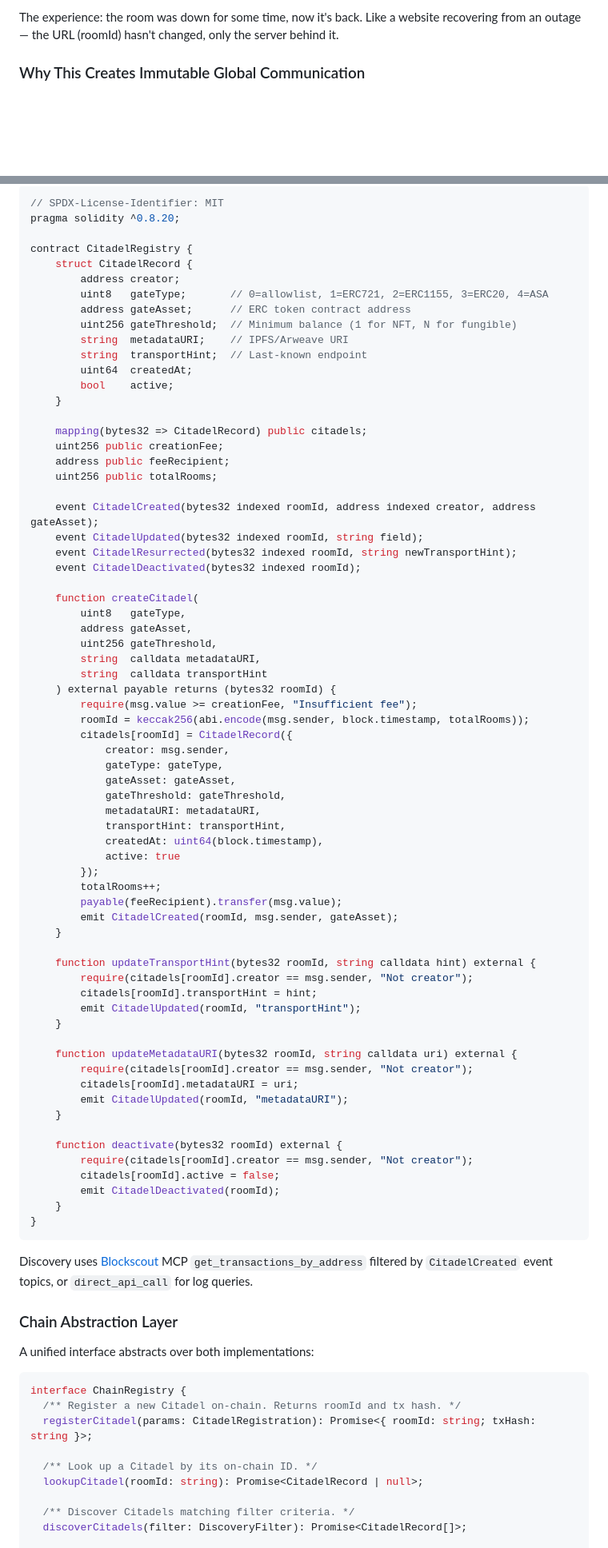
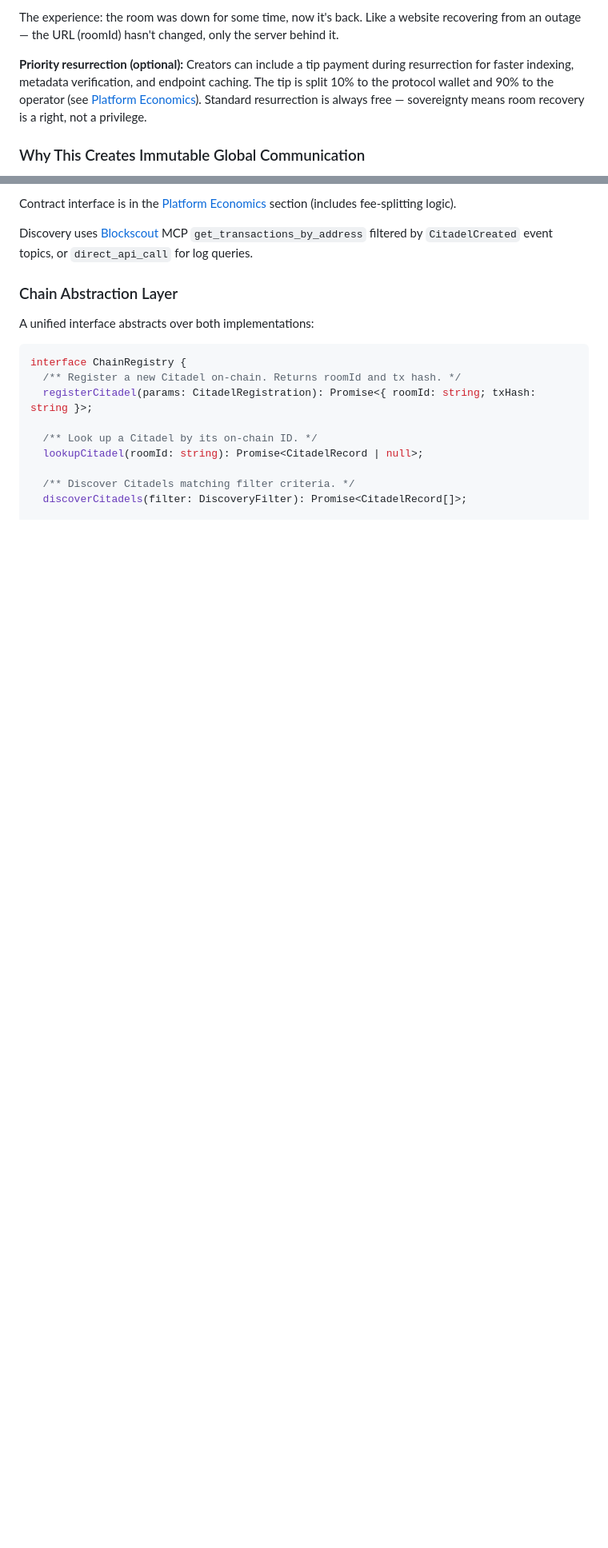
Before and after one commit to poormanvpn/pmVPN, a Markdown page: pmvpn/docs/CITADEL.md, 2 parts joined by grey strips. Shown at 80% size. Drawn GitHub-style; blank space fills up the shorter version.

````diff
--- a/pmvpn/docs/CITADEL.md
+++ b/pmvpn/docs/CITADEL.md
@@ -170,6 +170,8 @@ Each returning participant:
 5. Resumes participation in the room
 
 The experience: the room was down for some time, now it's back. Like a website recovering from an outage — the URL (roomId) hasn't changed, only the server behind it.
+
+**Priority resurrection (optional):** Creators can include a tip payment during resurrection for faster indexing, metadata verification, and endpoint caching. The tip is split 10% to the protocol wallet and 90% to the operator (see [Platform Economics](#platform-economics)). Standard resurrection is always free — sovereignty means room recovery is a right, not a privilege.
 
 ### Why This Creates Immutable Global Communication
 
@@ -435,73 +385,5 @@ On EVM chains ([Ethereum](https://ethereum.org/), [Base](https://base.org/), [Po
 
-```solidity
-// SPDX-License-Identifier: MIT
-pragma solidity ^0.8.20;
-
-contract CitadelRegistry {
-    struct CitadelRecord {
-        address creator;
-        uint8   gateType;       // 0=allowlist, 1=ERC721, 2=ERC1155, 3=ERC20, 4=ASA
-        address gateAsset;      // ERC token contract address
-        uint256 gateThreshold;  // Minimum balance (1 for NFT, N for fungible)
-        string  metadataURI;    // IPFS/Arweave URI
-        string  transportHint;  // Last-known endpoint
-        uint64  createdAt;
-        bool    active;
-    }
-
-    mapping(bytes32 => CitadelRecord) public citadels;
-    uint256 public creationFee;
-    address public feeRecipient;
-    uint256 public totalRooms;
-
-    event CitadelCreated(bytes32 indexed roomId, address indexed creator, address gateAsset);
-    event CitadelUpdated(bytes32 indexed roomId, string field);
-    event CitadelResurrected(bytes32 indexed roomId, string newTransportHint);
-    event CitadelDeactivated(bytes32 indexed roomId);
-
-    function createCitadel(
-        uint8   gateType,
-        address gateAsset,
-        uint256 gateThreshold,
-        string  calldata metadataURI,
-        string  calldata transportHint
-    ) external payable returns (bytes32 roomId) {
-        require(msg.value >= creationFee, "Insufficient fee");
-        roomId = keccak256(abi.encode(msg.sender, block.timestamp, totalRooms));
-        citadels[roomId] = CitadelRecord({
-            creator: msg.sender,
-            gateType: gateType,
-            gateAsset: gateAsset,
-            gateThreshold: gateThreshold,
-            metadataURI: metadataURI,
-            transportHint: transportHint,
-            createdAt: uint64(block.timestamp),
-            active: true
-        });
-        totalRooms++;
-        payable(feeRecipient).transfer(msg.value);
-        emit CitadelCreated(roomId, msg.sender, gateAsset);
-    }
-
-    function updateTransportHint(bytes32 roomId, string calldata hint) external {
-        require(citadels[roomId].creator == msg.sender, "Not creator");
-        citadels[roomId].transportHint = hint;
-        emit CitadelUpdated(roomId, "transportHint");
-    }
-
-    function updateMetadataURI(bytes32 roomId, string calldata uri) external {
-        require(citadels[roomId].creator == msg.sender, "Not creator");
-        citadels[roomId].metadataURI = uri;
-        emit CitadelUpdated(roomId, "metadataURI");
-    }
-
-    function deactivate(bytes32 roomId) external {
-        require(citadels[roomId].creator == msg.sender, "Not creator");
-        citadels[roomId].active = false;
-        emit CitadelDeactivated(roomId);
-    }
-}
-```
+Contract interface is in the [Platform Economics](#platform-economics) section (includes fee-splitting logic).
 
 Discovery uses [Blockscout](https://www.blockscout.com/) MCP `get_transactions_by_address` filtered by `CitadelCreated` event topics, or `direct_api_call` for log queries.
 
````
Also changed, not shown: other parts of pmvpn/docs/CITADEL.md (+41 -158 lines).
